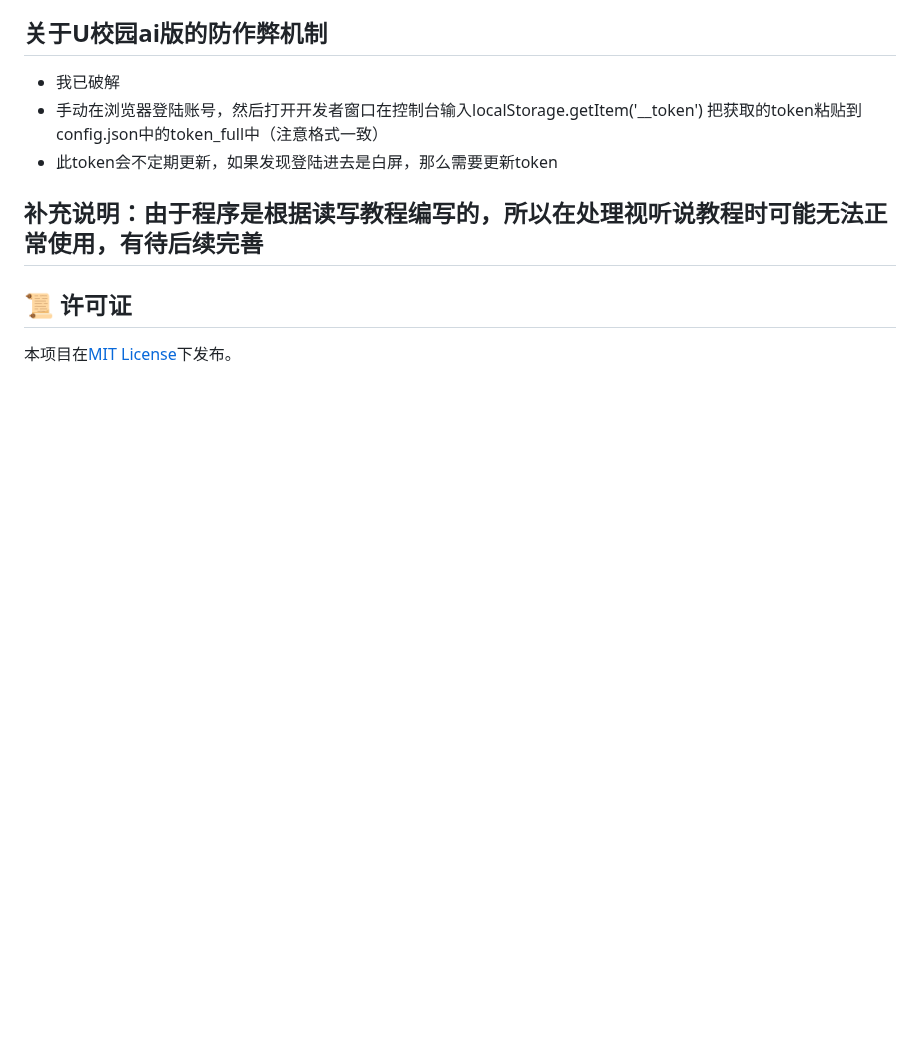
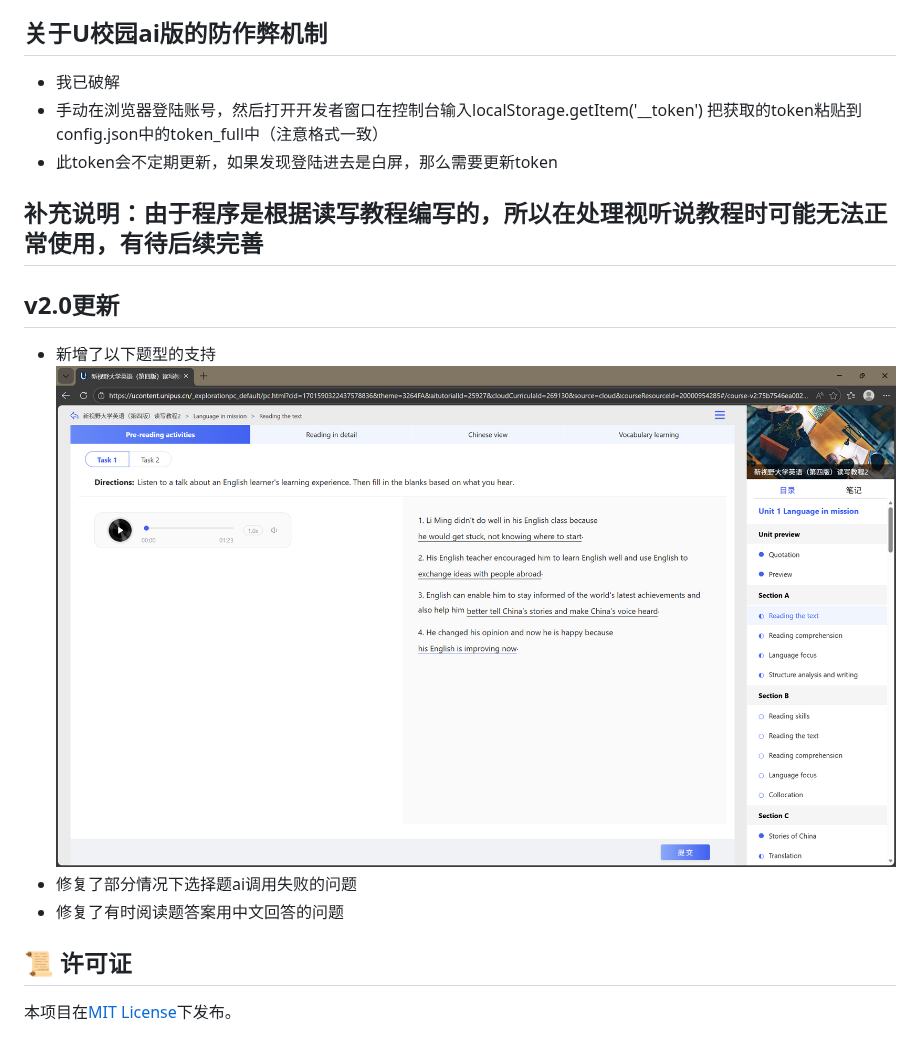
Before and after one commit to Zzj-klwgxdz/UnipusAI, a Markdown page: Readme.md, the part around the change. Rendered like a GitHub page; pictures changed too: QQ20260307-183216.png (added); blank space fills up the shorter version.

```diff
--- a/Readme.md
+++ b/Readme.md
@@ -43,6 +43,11 @@
 - 此token会不定期更新，如果发现登陆进去是白屏，那么需要更新token
 
 ## 补充说明：由于程序是根据读写教程编写的，所以在处理视听说教程时可能无法正常使用，有待后续完善
+## v2.0更新
+- 新增了以下题型的支持
+![image](QQ20260307-183216.png)
+- 修复了部分情况下选择题ai调用失败的问题
+- 修复了有时阅读题答案用中文回答的问题
 ## 📜 许可证
 
 本项目在[MIT License](LICENSE)下发布。
```
